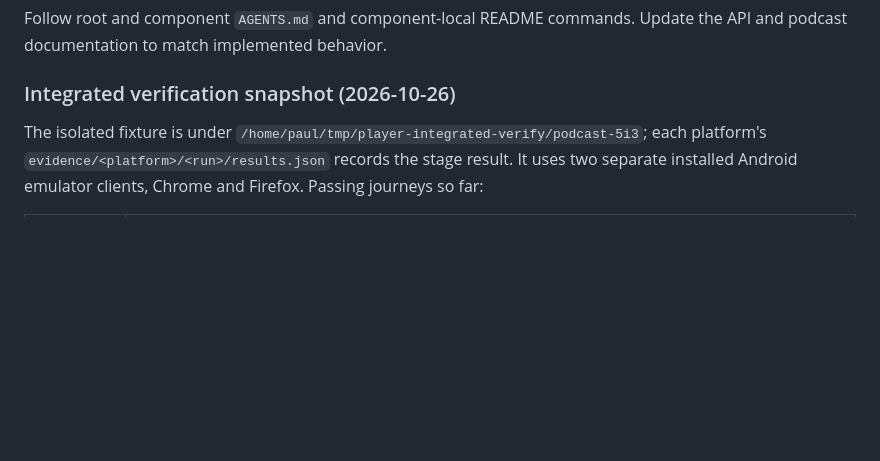
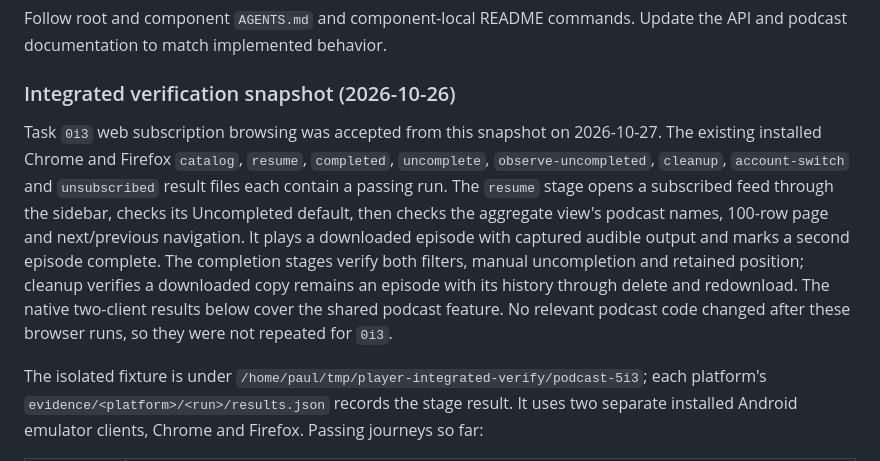
Before and after one commit to snonux/player, a Markdown page: docs/podcast-management-plan.md, the part around the change. Drawn GitHub-style; blank space fills up the shorter version.

Commit message:
docs(podcasts): record 0i3 browser acceptance

```diff
--- a/docs/podcast-management-plan.md
+++ b/docs/podcast-management-plan.md
@@ -164,6 +164,19 @@ Update the API and podcast documentation to match implemented behavior.
 
 ### Integrated verification snapshot (2026-10-26)
 
+Task `0i3` web subscription browsing was accepted from this snapshot on
+2026-10-27. The existing installed Chrome and Firefox `catalog`, `resume`,
+`completed`, `uncomplete`, `observe-uncompleted`, `cleanup`, `account-switch`
+and `unsubscribed` result files each contain a passing run. The `resume` stage
+opens a subscribed feed through the sidebar, checks its Uncompleted default,
+then checks the aggregate view's podcast names, 100-row page and next/previous
+navigation. It plays a downloaded episode with captured audible output and
+marks a second episode complete. The completion stages verify both filters,
+manual uncompletion and retained position; cleanup verifies a downloaded copy
+remains an episode with its history through delete and redownload. The native
+two-client results below cover the shared podcast feature. No relevant podcast
+code changed after these browser runs, so they were not repeated for `0i3`.
+
 The isolated fixture is under `/home/paul/tmp/player-integrated-verify/podcast-5i3`;
 each platform's `evidence/<platform>/<run>/results.json` records the stage
 result. It uses two separate installed Android emulator clients, Chrome and
```
